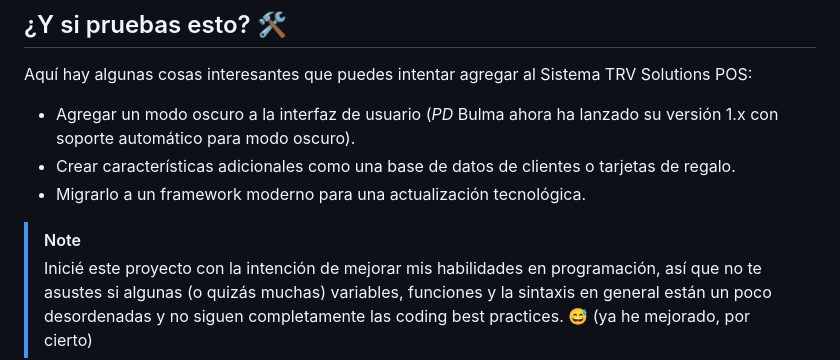
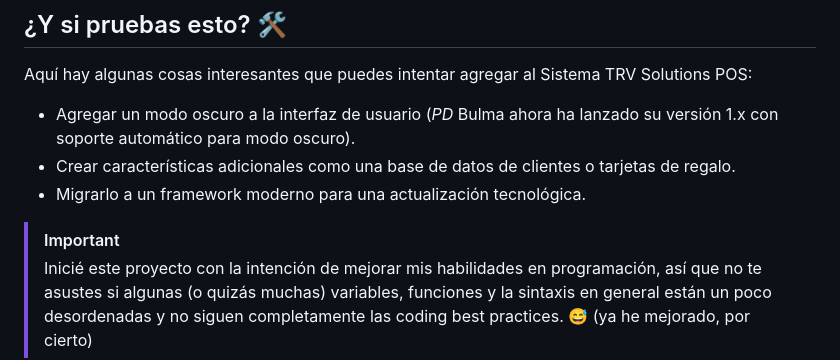
Before and after one commit to trvthomas/POS-es, a Markdown page: README.md, the part around the change. GitHub-like rendering.

```diff
--- a/README.md
+++ b/README.md
@@ -86,7 +86,7 @@ Aquí hay algunas cosas interesantes que puedes intentar agregar al Sistema TRV
 - Crear características adicionales como una base de datos de clientes o tarjetas de regalo.
 - Migrarlo a un framework moderno para una actualización tecnológica.
 
-> [!NOTE]
+> [!IMPORTANT]
 > Inicié este proyecto con la intención de mejorar mis habilidades en programación, así que no te asustes si algunas (o quizás muchas) variables, funciones y la sintaxis en general están un poco desordenadas y no siguen completamente las coding best practices. 😅 (ya he mejorado, por cierto)
 
 [^1]: Requiere tu propio servidor de correo electrónico
```
